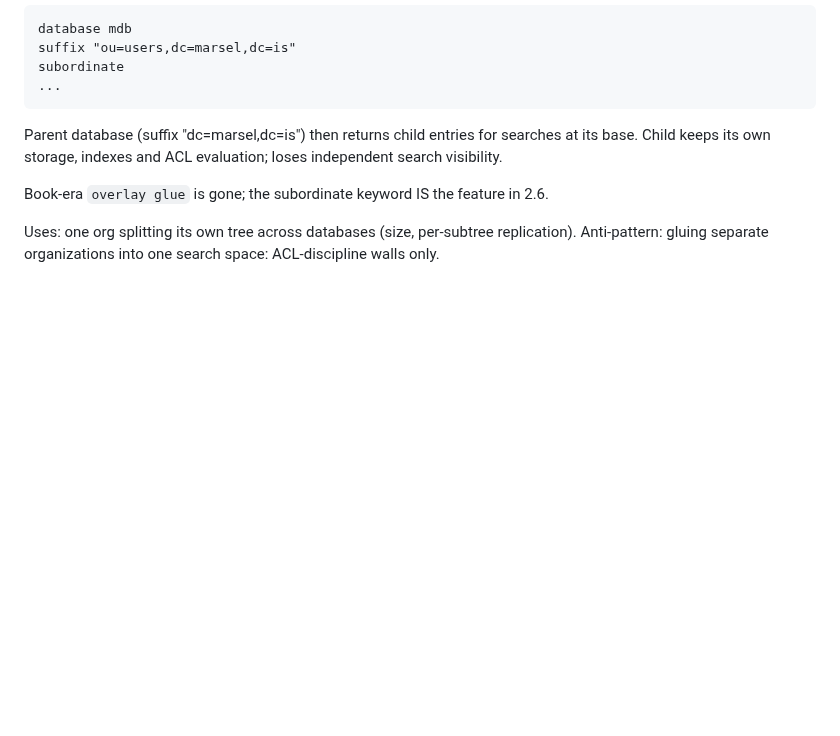
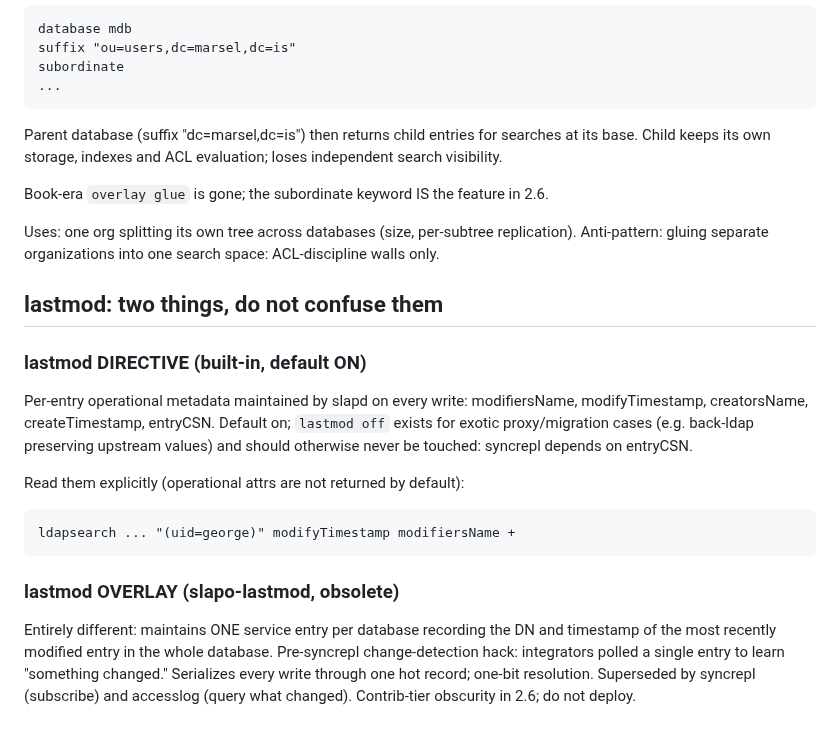
Before and after one commit to georgemarselis-nvi/pret-a-booter, a Markdown page: ldap-cheatsheet.md, the part around the change. GitHub-like rendering; blank space fills up the shorter version.

Commit message:
ldap-cheatsheet.md: lastmod overlay

```diff
--- a/ldap-cheatsheet.md
+++ b/ldap-cheatsheet.md
@@ -905,3 +905,29 @@ feature in 2.6.
 Uses: one org splitting its own tree across databases (size,
 per-subtree replication). Anti-pattern: gluing separate
 organizations into one search space: ACL-discipline walls only.
+
+## lastmod: two things, do not confuse them
+
+### lastmod DIRECTIVE (built-in, default ON)
+
+Per-entry operational metadata maintained by slapd on every write:
+modifiersName, modifyTimestamp, creatorsName, createTimestamp,
+entryCSN. Default on; `lastmod off` exists for exotic
+proxy/migration cases (e.g. back-ldap preserving upstream values)
+and should otherwise never be touched: syncrepl depends on
+entryCSN.
+
+Read them explicitly (operational attrs are not returned by
+default):
+
+    ldapsearch ... "(uid=george)" modifyTimestamp modifiersName +
+
+### lastmod OVERLAY (slapo-lastmod, obsolete)
+
+Entirely different: maintains ONE service entry per database
+recording the DN and timestamp of the most recently modified
+entry in the whole database. Pre-syncrepl change-detection hack:
+integrators polled a single entry to learn "something changed."
+Serializes every write through one hot record; one-bit resolution.
+Superseded by syncrepl (subscribe) and accesslog (query what
+changed). Contrib-tier obscurity in 2.6; do not deploy.
```
